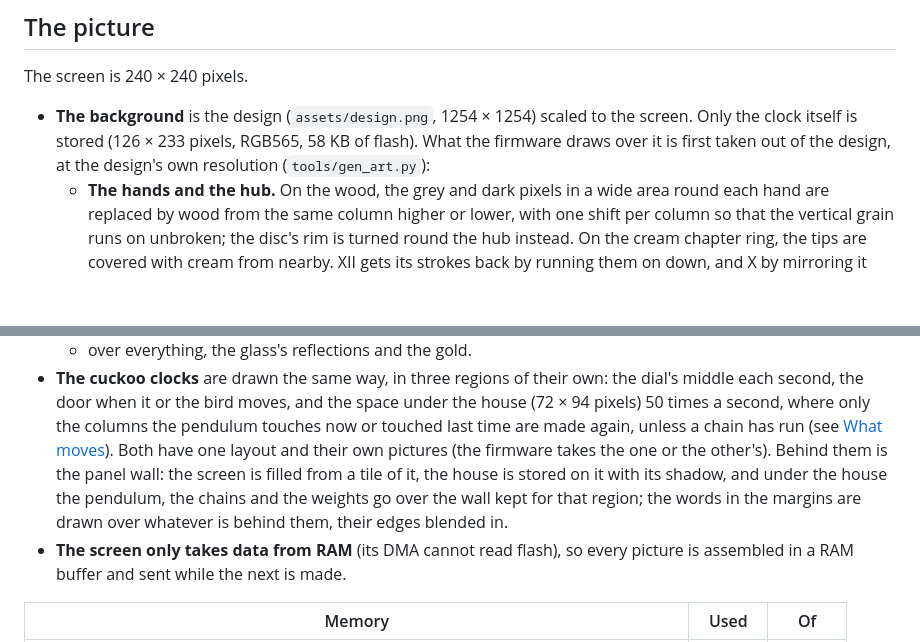
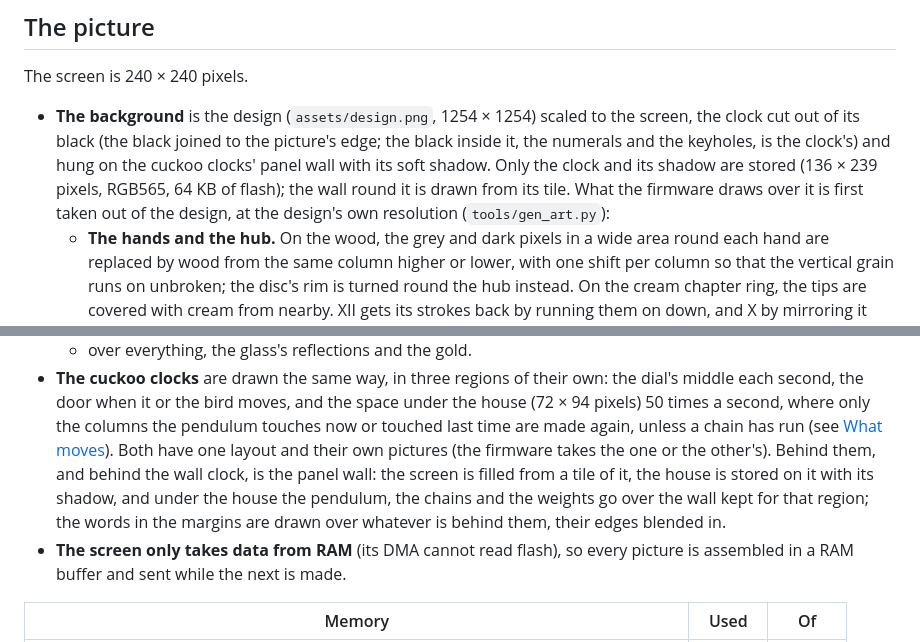
Before and after one commit to joakimskurk/fm1clock, a Markdown page: docs/HOW-IT-WORKS.md, 2 parts joined by grey strips. Rendered like a GitHub page; blank space fills up the shorter version.

```diff
--- a/docs/HOW-IT-WORKS.md
+++ b/docs/HOW-IT-WORKS.md
@@ -29,9 +29,11 @@
 
 The screen is 240 × 240 pixels.
 
-- **The background** is the design (`assets/design.png`, 1254 × 1254) scaled to the screen. Only the clock itself
-  is stored (126 × 233 pixels, RGB565, 58 KB of flash). What the firmware draws over it is first taken out of the
-  design, at the design's own resolution (`tools/gen_art.py`):
+- **The background** is the design (`assets/design.png`, 1254 × 1254) scaled to the screen, the clock cut out of
+  its black (the black joined to the picture's edge; the black inside it, the numerals and the keyholes, is the
+  clock's) and hung on the cuckoo clocks' panel wall with its soft shadow. Only the clock and its shadow are stored
+  (136 × 239 pixels, RGB565, 64 KB of flash); the wall round it is drawn from its tile. What the firmware draws over
+  it is first taken out of the design, at the design's own resolution (`tools/gen_art.py`):
   - **The hands and the hub.** On the wood, the grey and dark pixels in a wide area round each hand are replaced
     by wood from the same column higher or lower, with one shift per column so that the vertical grain runs on
     unbroken; the disc's rim is turned round the hub instead. On the cream chapter ring, the tips are covered with
@@ -59,9 +61,10 @@ The screen is 240 × 240 pixels.
   door when it or the bird moves, and the space under the house (72 × 94 pixels) 50 times a second, where only the
   columns the pendulum touches now or touched last time are made again, unless a chain has run (see
   [What moves](CUCKOO.md#what-moves)). Both have one layout and their own pictures (the firmware takes the one or the
-  other's). Behind them is the panel wall: the screen is filled from a tile of it, the house is stored on it with
-  its shadow, and under the house the pendulum, the chains and the weights go over the wall kept for that region;
-  the words in the margins are drawn over whatever is behind them, their edges blended in.
+  other's). Behind them, and behind the wall clock, is the panel wall: the screen is filled from a tile of it, the
+  house is stored on it with its shadow, and under the house the pendulum, the chains and the weights go over the
+  wall kept for that region; the words in the margins are drawn over whatever is behind them, their edges blended
+  in.
 - **The screen only takes data from RAM** (its DMA cannot read flash), so every picture is assembled in a RAM
   buffer and sent while the next is made.
 
```
Also changed, not shown: README.md (+5 -5 lines), docs/CUCKOO.md (+4 -5 lines), docs/screens/clock.png, docs/screens/cuckoo-classic.gif, docs/screens/overlays.png, docs/screens/pendulum.gif, 7 other files.
